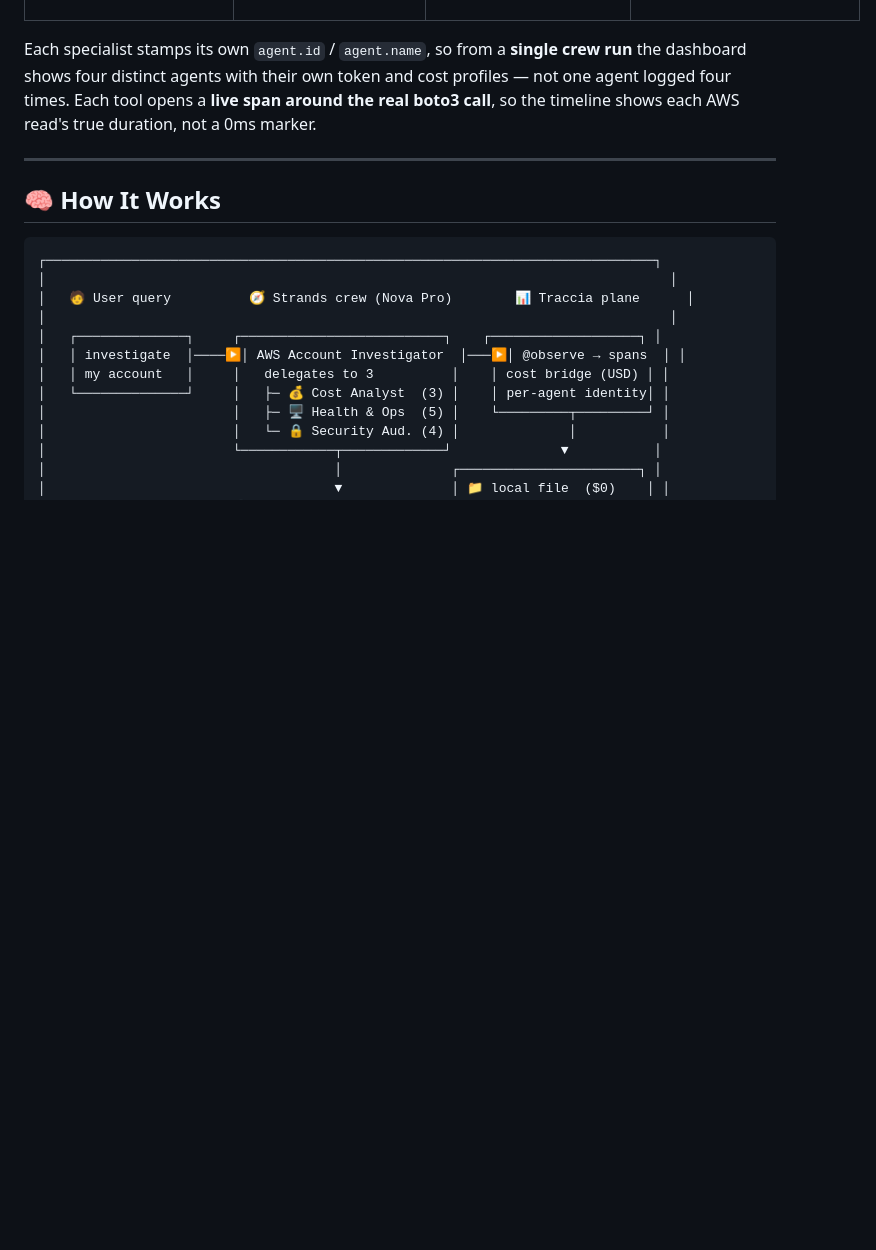
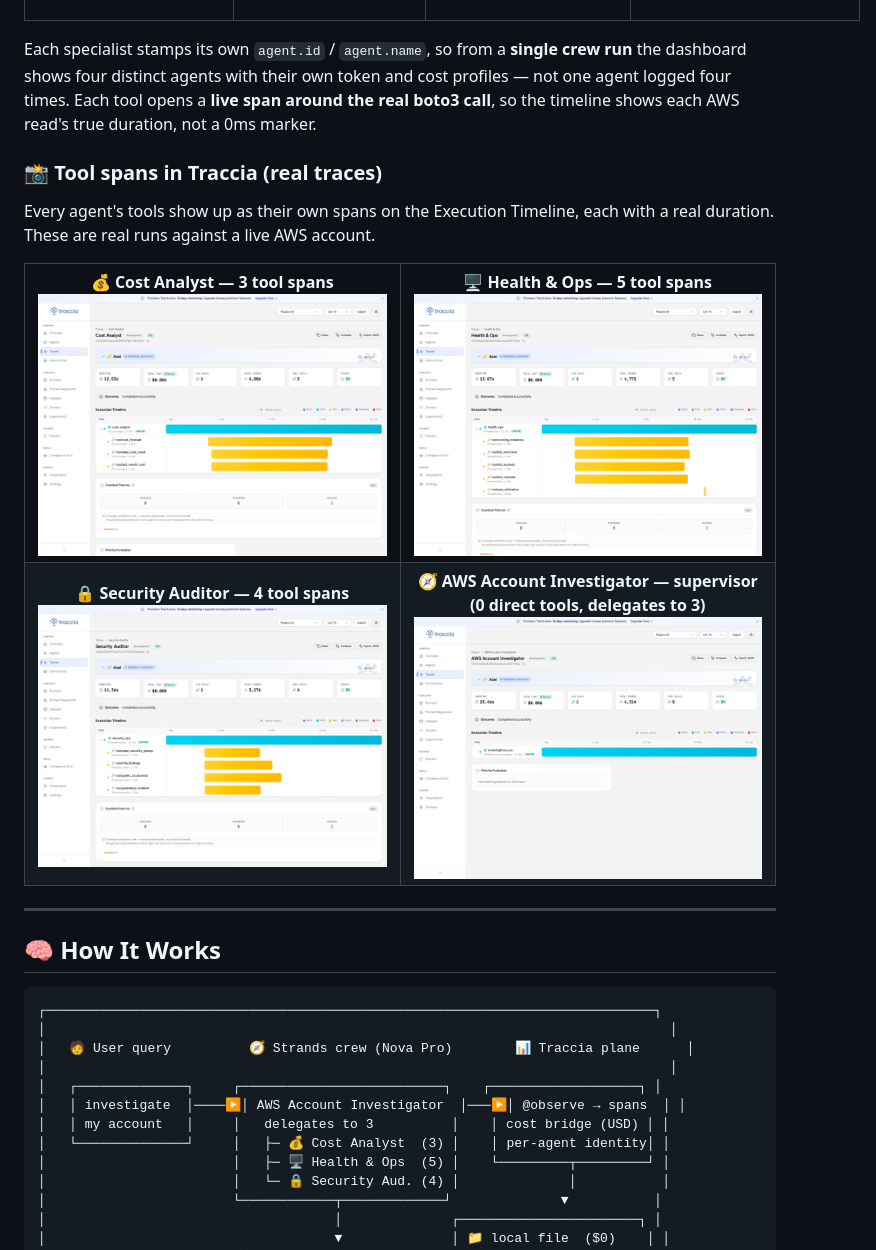
Before and after one commit to simplynadaf/ai-agent-observability-aws, a Markdown page: README.md, the part around the change. GitHub-like rendering; pictures changed too: docs/screenshots/trace-cost-analyst.png (added), docs/screenshots/trace-health-ops.png (added), docs/screenshots/trace-security-auditor.png (added); blank space fills up the shorter version.

Commit message:
README: add real Traccia trace screenshots for all 4 agents
Cost Analyst (3 tool spans), Health & Ops (5), Security Auditor (4),
and the supervisor (0 direct tools, delegates to 3). Captured from live
runs on app.traccia.ai.

```diff
--- a/README.md
+++ b/README.md
@@ -110,6 +110,33 @@ That is the part nobody shows you. Nested traces and per-agent cost are table st
 </table>
 
 Each specialist stamps its own `agent.id` / `agent.name`, so from a **single crew run** the dashboard shows four distinct agents with their own token and cost profiles — not one agent logged four times. Each tool opens a **live span around the real boto3 call**, so the timeline shows each AWS read's true duration, not a 0ms marker.
+
+### 📸 Tool spans in Traccia (real traces)
+
+Every agent's tools show up as their own spans on the Execution Timeline, each with a real duration. These are real runs against a live AWS account.
+
+<table>
+<tr>
+<td width="50%" align="center">
+<b>💰 Cost Analyst — 3 tool spans</b><br/>
+<img src="docs/screenshots/trace-cost-analyst.png" alt="Cost Analyst trace showing cost_forecast, daily_cost_trend, and last_month_cost tool spans" width="100%"/>
+</td>
+<td width="50%" align="center">
+<b>🖥️ Health &amp; Ops — 5 tool spans</b><br/>
+<img src="docs/screenshots/trace-health-ops.png" alt="Health and Ops trace showing running_instances, list_functions, list_buckets, list_volumes, and cpu_utilization tool spans" width="100%"/>
+</td>
+</tr>
+<tr>
+<td width="50%" align="center">
+<b>🔒 Security Auditor — 4 tool spans</b><br/>
+<img src="docs/screenshots/trace-security-auditor.png" alt="Security Auditor trace showing open_security_groups, mfa_findings, public_s3_buckets, and guardduty_enabled tool spans" width="100%"/>
+</td>
+<td width="50%" align="center">
+<b>🧭 AWS Account Investigator — supervisor (0 direct tools, delegates to 3)</b><br/>
+<img src="docs/screenshots/trace-supervisor.png" alt="Supervisor trace showing the investigation_run span; it delegates to the three specialists and makes no direct AWS calls" width="100%"/>
+</td>
+</tr>
+</table>
 
 ---
 
```
